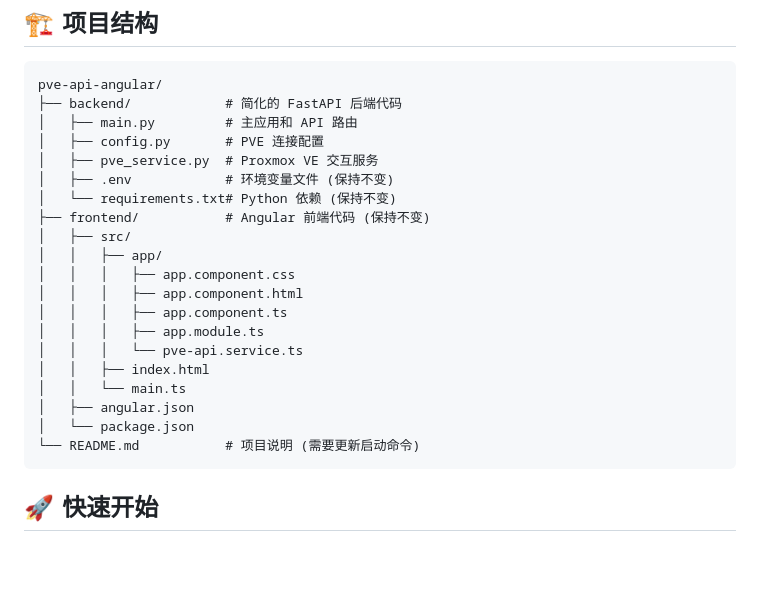
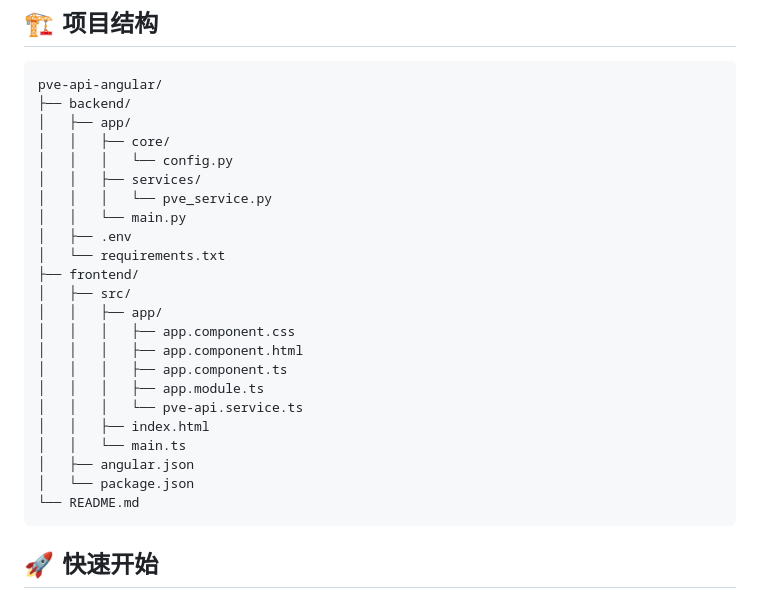
Before and after one commit to xkatld/pve-api-angular, a Markdown page: README.md, the part around the change. Drawn GitHub-style; blank space fills up the shorter version.

````diff
--- a/README.md
+++ b/README.md
@@ -27,13 +27,16 @@
 
 ```
 pve-api-angular/
-├── backend/            # 简化的 FastAPI 后端代码
-│   ├── main.py         # 主应用和 API 路由
-│   ├── config.py       # PVE 连接配置
-│   ├── pve_service.py  # Proxmox VE 交互服务
-│   ├── .env            # 环境变量文件 (保持不变)
-│   └── requirements.txt# Python 依赖 (保持不变)
-├── frontend/           # Angular 前端代码 (保持不变)
+├── backend/
+│   ├── app/
+│   │   ├── core/
+│   │   │   └── config.py
+│   │   ├── services/
+│   │   │   └── pve_service.py
+│   │   └── main.py
+│   ├── .env
+│   └── requirements.txt
+├── frontend/
 │   ├── src/
 │   │   ├── app/
 │   │   │   ├── app.component.css
@@ -45,7 +48,7 @@ pve-api-angular/
 │   │   └── main.ts
 │   ├── angular.json
 │   └── package.json
-└── README.md           # 项目说明 (需要更新启动命令)
+└── README.md
 ```
 
 ## 🚀 快速开始
````
